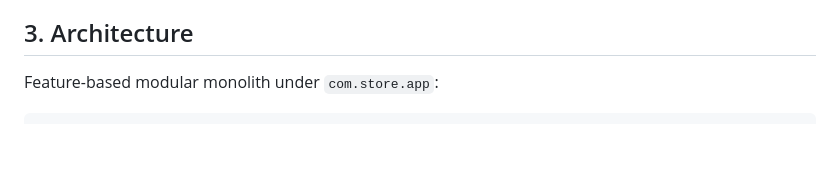
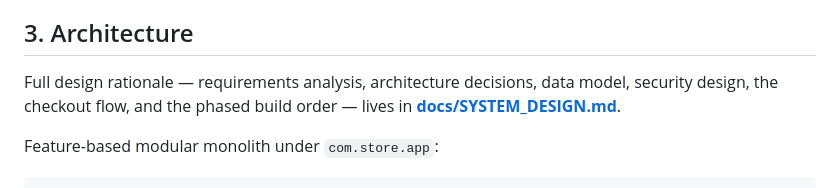
Before and after one commit to sskumaraloha/research-paper, a Markdown page: README.md, the part around the change. GitHub-like rendering; blank space fills up the shorter version.

```diff
--- a/README.md
+++ b/README.md
@@ -25,6 +25,8 @@ One Spring Boot application containing both the customer-facing shop (Thymeleaf
 - Order management: filters, detail view, state-machine status transitions (COD collected on delivery)
 
 ## 3. Architecture
+
+Full design rationale — requirements analysis, architecture decisions, data model, security design, the checkout flow, and the phased build order — lives in **[docs/SYSTEM_DESIGN.md](docs/SYSTEM_DESIGN.md)**.
 
 Feature-based modular monolith under `com.store.app`:
 
```
Also changed, not shown: docs/SYSTEM_DESIGN.md (added, +201 -0 lines).
